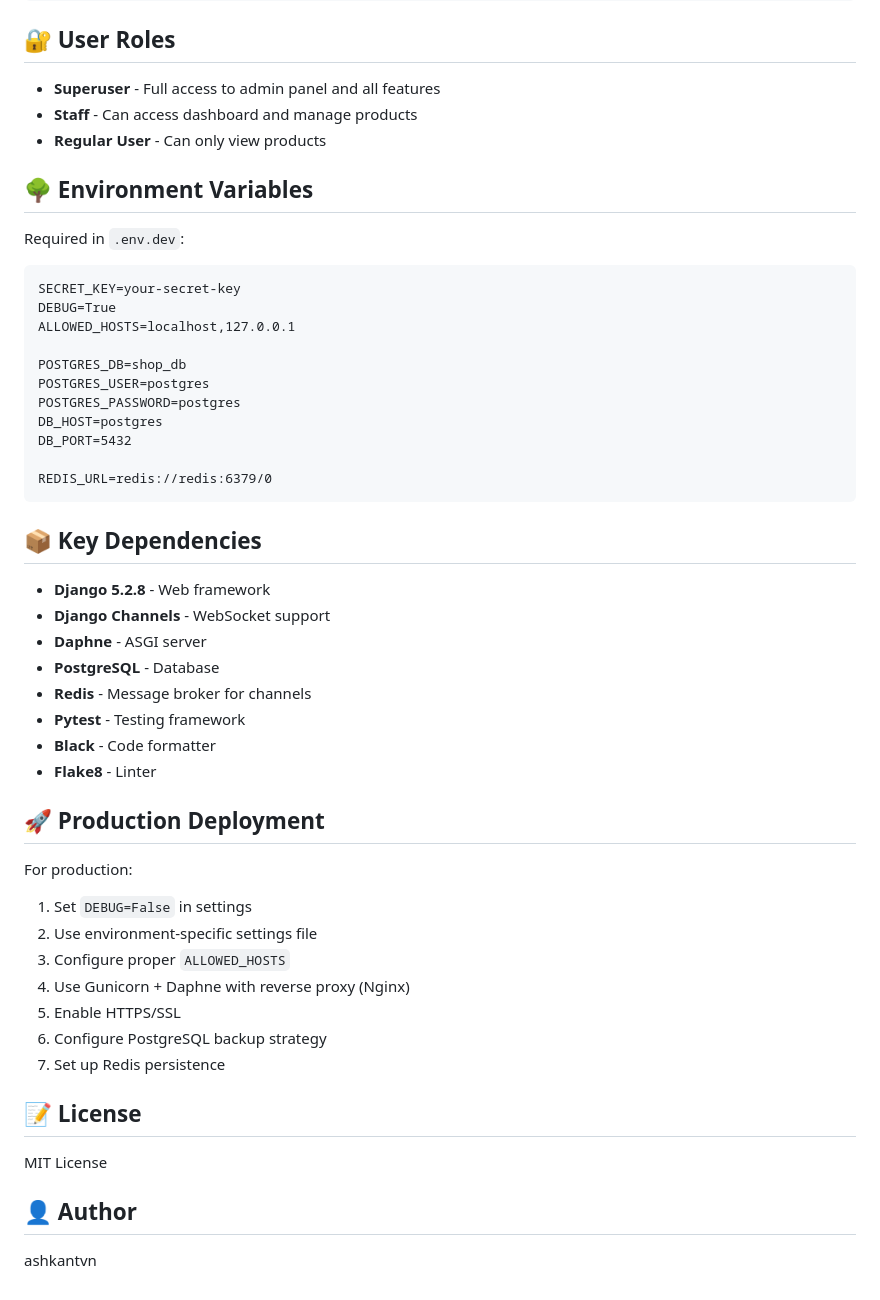
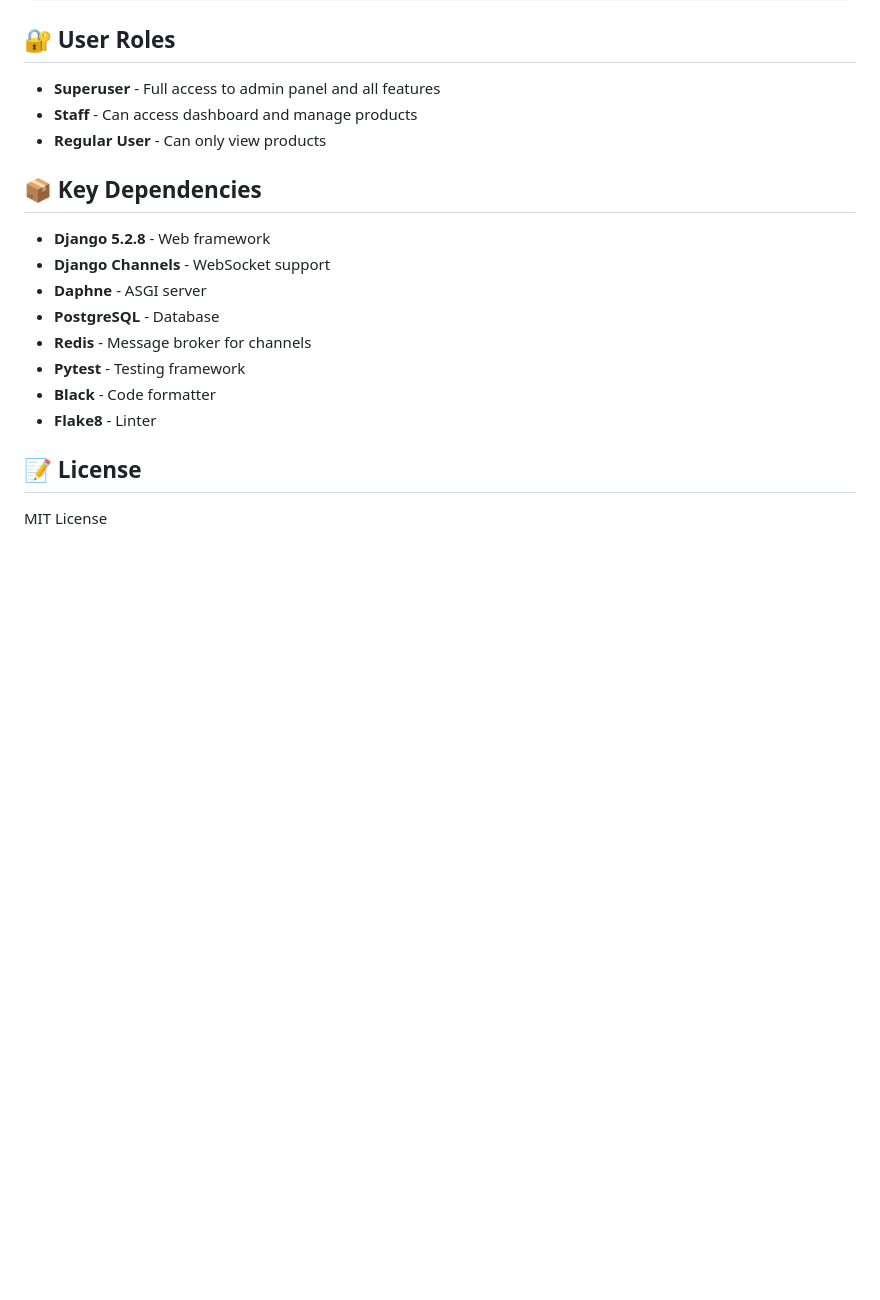
Before and after one commit to Ashkantvn/shop-manager, a Markdown page: README.md, the part around the change. Drawn GitHub-style; blank space fills up the shorter version.

````diff
--- a/README.md
+++ b/README.md
@@ -210,23 +210,6 @@ docker compose -f docker-compose.dev.yml exec django black core/
 - **Staff** - Can access dashboard and manage products
 - **Regular User** - Can only view products
 
-## 🌳 Environment Variables
-
-Required in `.env.dev`:
-```
-SECRET_KEY=your-secret-key
-DEBUG=True
-ALLOWED_HOSTS=localhost,127.0.0.1
-
-POSTGRES_DB=shop_db
-POSTGRES_USER=postgres
-POSTGRES_PASSWORD=postgres
-DB_HOST=postgres
-DB_PORT=5432
-
-REDIS_URL=redis://redis:6379/0
-```
-
 ## 📦 Key Dependencies
 
 - **Django 5.2.8** - Web framework
@@ -238,21 +221,6 @@ REDIS_URL=redis://redis:6379/0
 - **Black** - Code formatter
 - **Flake8** - Linter
 
-## 🚀 Production Deployment
-
-For production:
-1. Set `DEBUG=False` in settings
-2. Use environment-specific settings file
-3. Configure proper `ALLOWED_HOSTS`
-4. Use Gunicorn + Daphne with reverse proxy (Nginx)
-5. Enable HTTPS/SSL
-6. Configure PostgreSQL backup strategy
-7. Set up Redis persistence
-
 ## 📝 License
 
 MIT License
-
-## 👤 Author
-
-ashkantvn
````
